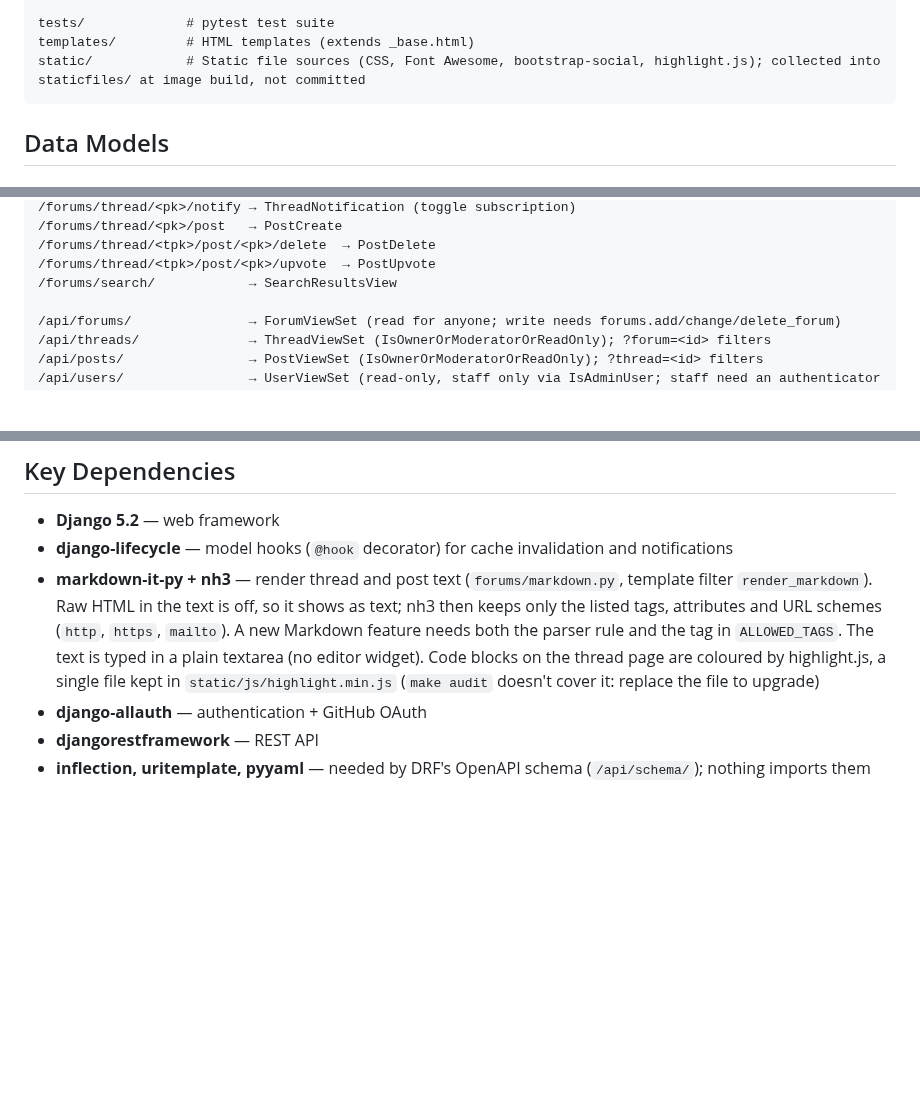
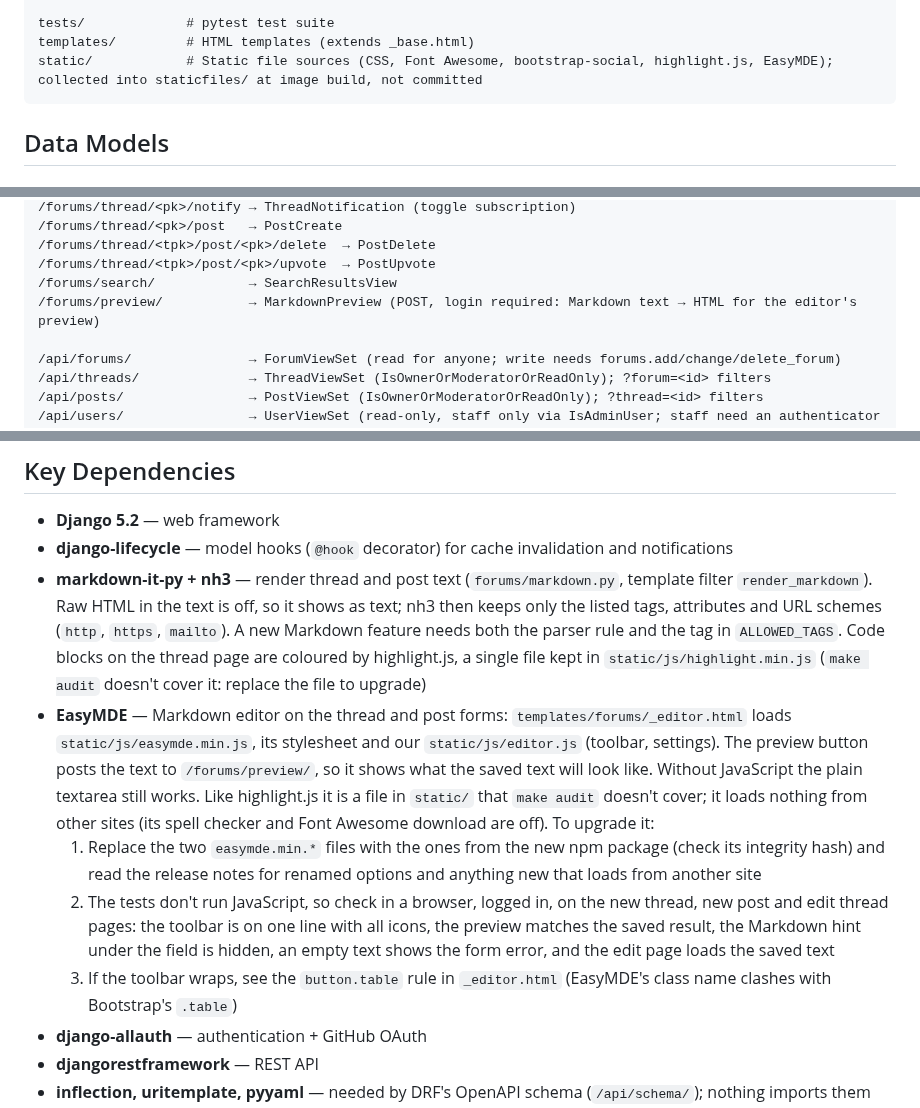
Before and after one commit to Joeriksson/django-forums-app, a Markdown page: CLAUDE.md, 3 parts joined by grey strips. Rendered like a GitHub page; blank space fills up the shorter version.

Commit message:
Document the editor
Co-Authored-By: Claude Opus 5.5 <noreply@anthropic.com>

````diff
--- a/CLAUDE.md
+++ b/CLAUDE.md
@@ -114,7 +114,7 @@ api/               # Django REST Framework API
 
 tests/             # pytest test suite
 templates/         # HTML templates (extends _base.html)
-static/            # Static file sources (CSS, Font Awesome, bootstrap-social, highlight.js); collected into staticfiles/ at image build, not committed
+static/            # Static file sources (CSS, Font Awesome, bootstrap-social, highlight.js, EasyMDE); collected into staticfiles/ at image build, not committed
 ```
 
 ## Data Models
@@ -186,6 +186,7 @@ static/            # Static file sources (CSS, Font Awesome, bootstrap-social, h
 /forums/thread/<tpk>/post/<pk>/delete  → PostDelete
 /forums/thread/<tpk>/post/<pk>/upvote  → PostUpvote
 /forums/search/            → SearchResultsView
+/forums/preview/           → MarkdownPreview (POST, login required: Markdown text → HTML for the editor's preview)
 
 /api/forums/               → ForumViewSet (read for anyone; write needs forums.add/change/delete_forum)
 /api/threads/              → ThreadViewSet (IsOwnerOrModeratorOrReadOnly); ?forum=<id> filters
@@ -280,7 +281,11 @@ Cache is invalidated automatically via `django-lifecycle` hooks on model save/de
 
 - **Django 5.2** — web framework
 - **django-lifecycle** — model hooks (`@hook` decorator) for cache invalidation and notifications
-- **markdown-it-py + nh3** — render thread and post text (`forums/markdown.py`, template filter `render_markdown`). Raw HTML in the text is off, so it shows as text; nh3 then keeps only the listed tags, attributes and URL schemes (`http`, `https`, `mailto`). A new Markdown feature needs both the parser rule and the tag in `ALLOWED_TAGS`. The text is typed in a plain textarea (no editor widget). Code blocks on the thread page are coloured by highlight.js, a single file kept in `static/js/highlight.min.js` (`make audit` doesn't cover it: replace the file to upgrade)
+- **markdown-it-py + nh3** — render thread and post text (`forums/markdown.py`, template filter `render_markdown`). Raw HTML in the text is off, so it shows as text; nh3 then keeps only the listed tags, attributes and URL schemes (`http`, `https`, `mailto`). A new Markdown feature needs both the parser rule and the tag in `ALLOWED_TAGS`. Code blocks on the thread page are coloured by highlight.js, a single file kept in `static/js/highlight.min.js` (`make audit` doesn't cover it: replace the file to upgrade)
+- **EasyMDE** — Markdown editor on the thread and post forms: `templates/forums/_editor.html` loads `static/js/easymde.min.js`, its stylesheet and our `static/js/editor.js` (toolbar, settings). The preview button posts the text to `/forums/preview/`, so it shows what the saved text will look like. Without JavaScript the plain textarea still works. Like highlight.js it is a file in `static/` that `make audit` doesn't cover; it loads nothing from other sites (its spell checker and Font Awesome download are off). To upgrade it:
+  1. Replace the two `easymde.min.*` files with the ones from the new npm package (check its integrity hash) and read the release notes for renamed options and anything new that loads from another site
+  2. The tests don't run JavaScript, so check in a browser, logged in, on the new thread, new post and edit thread pages: the toolbar is on one line with all icons, the preview matches the saved result, the Markdown hint under the field is hidden, an empty text shows the form error, and the edit page loads the saved text
+  3. If the toolbar wraps, see the `button.table` rule in `_editor.html` (EasyMDE's class name clashes with Bootstrap's `.table`)
 - **django-allauth** — authentication + GitHub OAuth
 - **djangorestframework** — REST API
 - **inflection, uritemplate, pyyaml** — needed by DRF's OpenAPI schema (`/api/schema/`); nothing imports them directly, so keep them in the main dependencies
````
